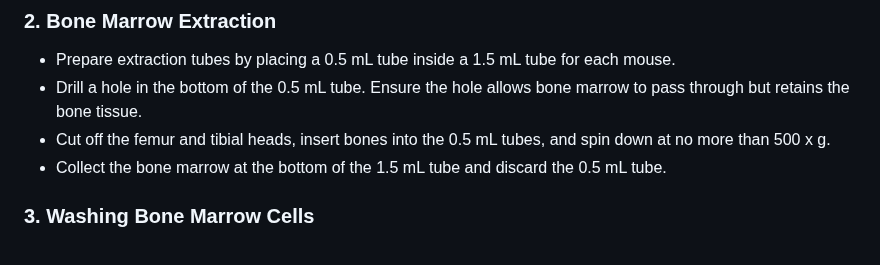
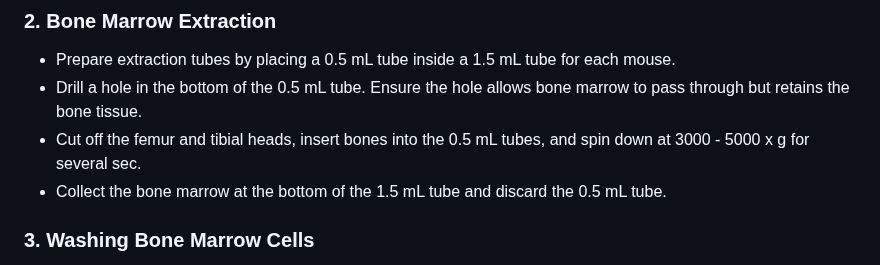
Before and after one commit to Runuply/protocol_repo, a Markdown page: Biological_experiment/Biological_experiment_01_BMDM_OC_differention.md, the part around the change. Drawn GitHub-style.

Commit message:
Modify centrifugation speed in bone marrow extraction
Updated centrifugation speed for bone marrow extraction.

```diff
--- a/Biological_experiment/Biological_experiment_01_BMDM_OC_differention.md
+++ b/Biological_experiment/Biological_experiment_01_BMDM_OC_differention.md
@@ -21,7 +21,7 @@
 ### 2. Bone Marrow Extraction
 - Prepare extraction tubes by placing a 0.5 mL tube inside a 1.5 mL tube for each mouse.
 - Drill a hole in the bottom of the 0.5 mL tube. Ensure the hole allows bone marrow to pass through but retains the bone tissue.
-- Cut off the femur and tibial heads, insert bones into the 0.5 mL tubes, and spin down at no more than 500 x g.
+- Cut off the femur and tibial heads, insert bones into the 0.5 mL tubes, and spin down at 3000 - 5000 x g for several sec.
 - Collect the bone marrow at the bottom of the 1.5 mL tube and discard the 0.5 mL tube.
 
 ### 3. Washing Bone Marrow Cells
```
